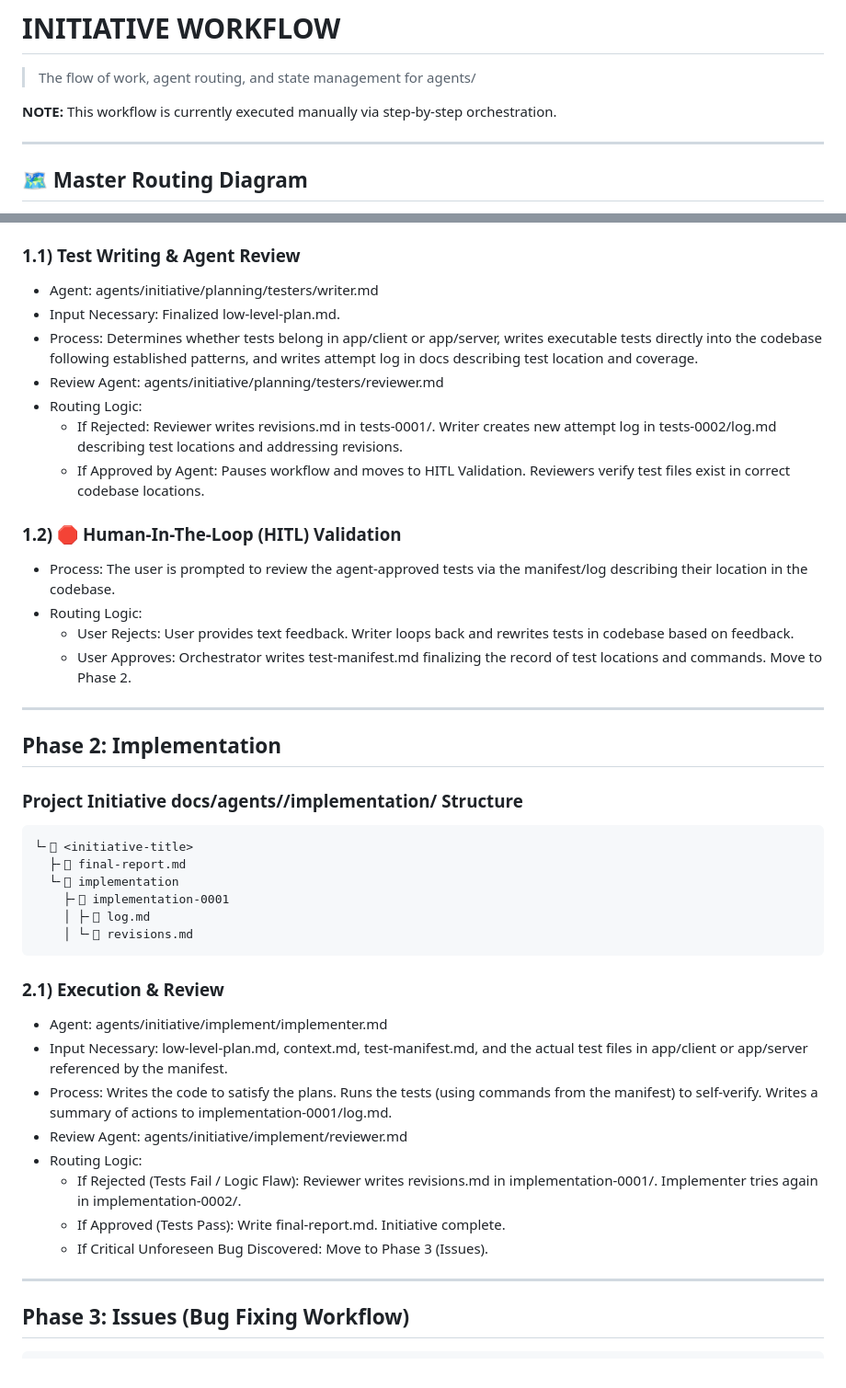
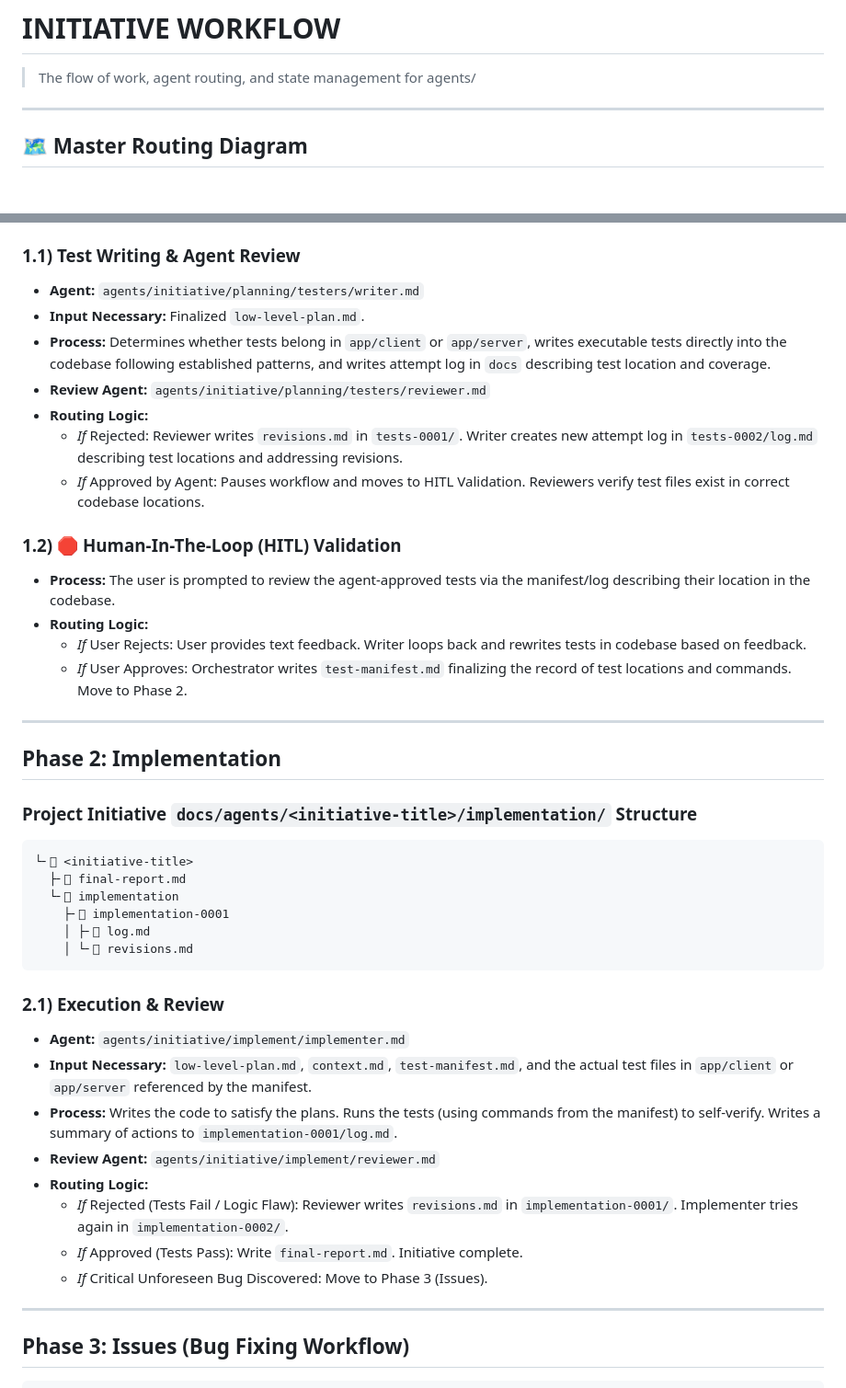
Before and after one commit to michaelgreenl/tally-tracker, a Markdown page: docs/agents/workflow.md, 2 parts joined by grey strips. Shown at 92% size. GitHub-like rendering; blank space fills up the shorter version.

````diff
--- a/docs/agents/workflow.md
+++ b/docs/agents/workflow.md
@@ -1,8 +1,6 @@
 # INITIATIVE WORKFLOW
 
 > The flow of work, agent routing, and state management for agents/
-
-**NOTE:** This workflow is currently executed manually via step-by-step orchestration.
 
 ---
 
@@ -138,26 +136,26 @@ IMR -- Approves --> Done([Initiative Implementation Complete])
 
 ### 1.1) Test Writing & Agent Review
 
-- Agent: agents/initiative/planning/testers/writer.md
-- Input Necessary: Finalized low-level-plan.md.
-- Process: Determines whether tests belong in app/client or app/server, writes executable tests directly into the codebase following established patterns, and writes attempt log in docs describing test location and coverage.
-- Review Agent: agents/initiative/planning/testers/reviewer.md
-- Routing Logic:
-    - If Rejected: Reviewer writes revisions.md in tests-0001/. Writer creates new attempt log in tests-0002/log.md describing test locations and addressing revisions.
-    - If Approved by Agent: Pauses workflow and moves to HITL Validation. Reviewers verify test files exist in correct codebase locations.
+- **Agent:** `agents/initiative/planning/testers/writer.md`
+- **Input Necessary:** Finalized `low-level-plan.md`.
+- **Process:** Determines whether tests belong in `app/client` or `app/server`, writes executable tests directly into the codebase following established patterns, and writes attempt log in `docs` describing test location and coverage.
+- **Review Agent:** `agents/initiative/planning/testers/reviewer.md`
+- **Routing Logic:**
+    - _If_ Rejected: Reviewer writes `revisions.md` in `tests-0001/`. Writer creates new attempt log in `tests-0002/log.md` describing test locations and addressing revisions.
+    - _If_ Approved by Agent: Pauses workflow and moves to HITL Validation. Reviewers verify test files exist in correct codebase locations.
 
 ### 1.2) 🛑 Human-In-The-Loop (HITL) Validation
 
-- Process: The user is prompted to review the agent-approved tests via the manifest/log describing their location in the codebase.
-- Routing Logic:
-    - User Rejects: User provides text feedback. Writer loops back and rewrites tests in codebase based on feedback.
-    - User Approves: Orchestrator writes test-manifest.md finalizing the record of test locations and commands. Move to Phase 2.
+- **Process:** The user is prompted to review the agent-approved tests via the manifest/log describing their location in the codebase.
+- **Routing Logic:**
+    - _If_ User Rejects: User provides text feedback. Writer loops back and rewrites tests in codebase based on feedback.
+    - _If_ User Approves: Orchestrator writes `test-manifest.md` finalizing the record of test locations and commands. Move to Phase 2.
 
 ---
 
 ## Phase 2: Implementation
 
-### Project Initiative docs/agents/<initiative-title>/implementation/ Structure
+### Project Initiative `docs/agents/<initiative-title>/implementation/` Structure
 
 ```
 └╴󰝰 <initiative-title>
@@ -170,14 +168,14 @@ IMR -- Approves --> Done([Initiative Implementation Complete])
 
 ### 2.1) Execution & Review
 
-- Agent: agents/initiative/implement/implementer.md
-- Input Necessary: low-level-plan.md, context.md, test-manifest.md, and the actual test files in app/client or app/server referenced by the manifest.
-- Process: Writes the code to satisfy the plans. Runs the tests (using commands from the manifest) to self-verify. Writes a summary of actions to implementation-0001/log.md.
-- Review Agent: agents/initiative/implement/reviewer.md
-- Routing Logic:
-    - If Rejected (Tests Fail / Logic Flaw): Reviewer writes revisions.md in implementation-0001/. Implementer tries again in implementation-0002/.
-    - If Approved (Tests Pass): Write final-report.md. Initiative complete.
-    - If Critical Unforeseen Bug Discovered: Move to Phase 3 (Issues).
+- **Agent:** `agents/initiative/implement/implementer.md`
+- **Input Necessary:** `low-level-plan.md`, `context.md`, `test-manifest.md`, and the actual test files in `app/client` or `app/server` referenced by the manifest.
+- **Process:** Writes the code to satisfy the plans. Runs the tests (using commands from the manifest) to self-verify. Writes a summary of actions to `implementation-0001/log.md`.
+- **Review Agent:** `agents/initiative/implement/reviewer.md`
+- **Routing Logic:**
+    - _If_ Rejected (Tests Fail / Logic Flaw): Reviewer writes `revisions.md` in `implementation-0001/`. Implementer tries again in `implementation-0002/`.
+    - _If_ Approved (Tests Pass): Write `final-report.md`. Initiative complete.
+    - _If_ Critical Unforeseen Bug Discovered: Move to Phase 3 (Issues).
 
 ---
 
````
Also changed, not shown: other parts of docs/agents/workflow.md (+58 -58 lines).
